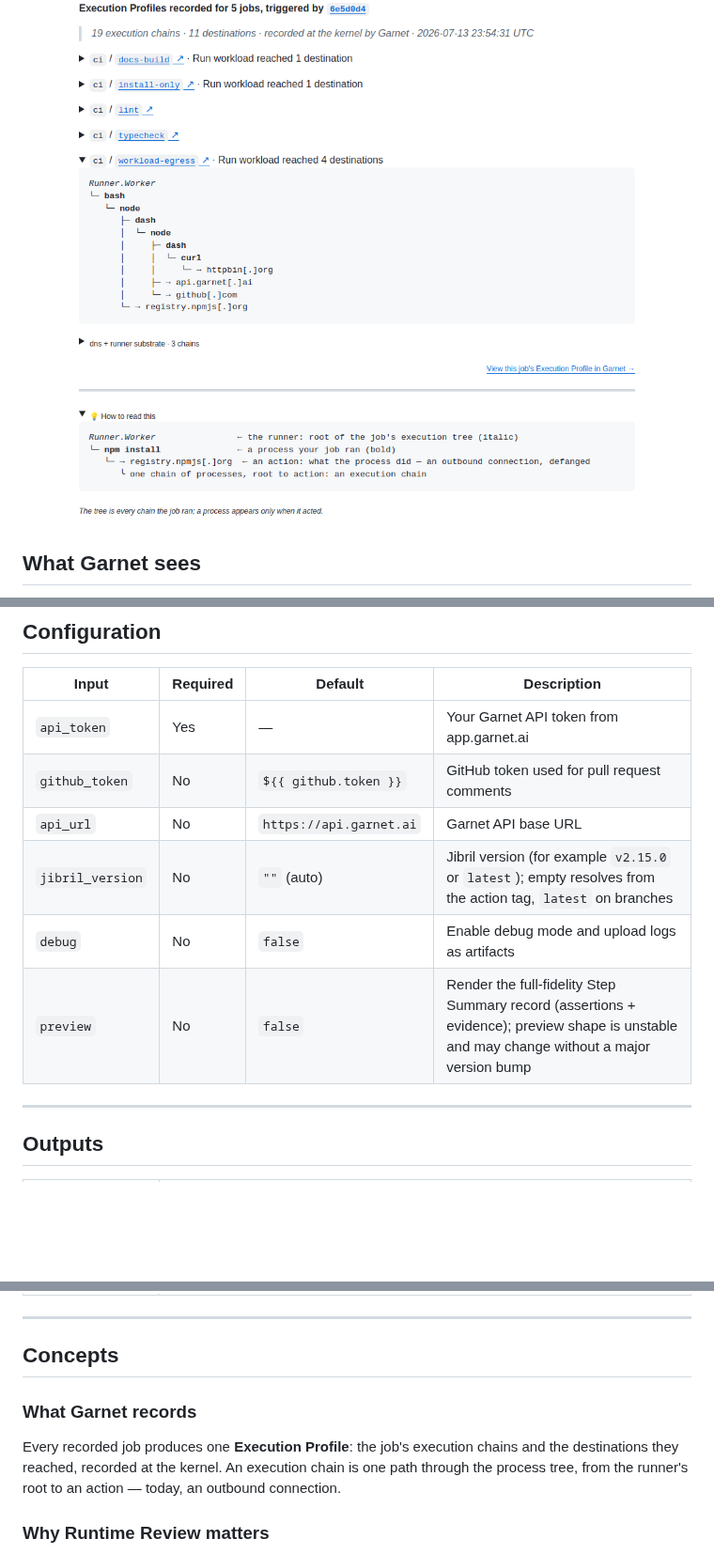
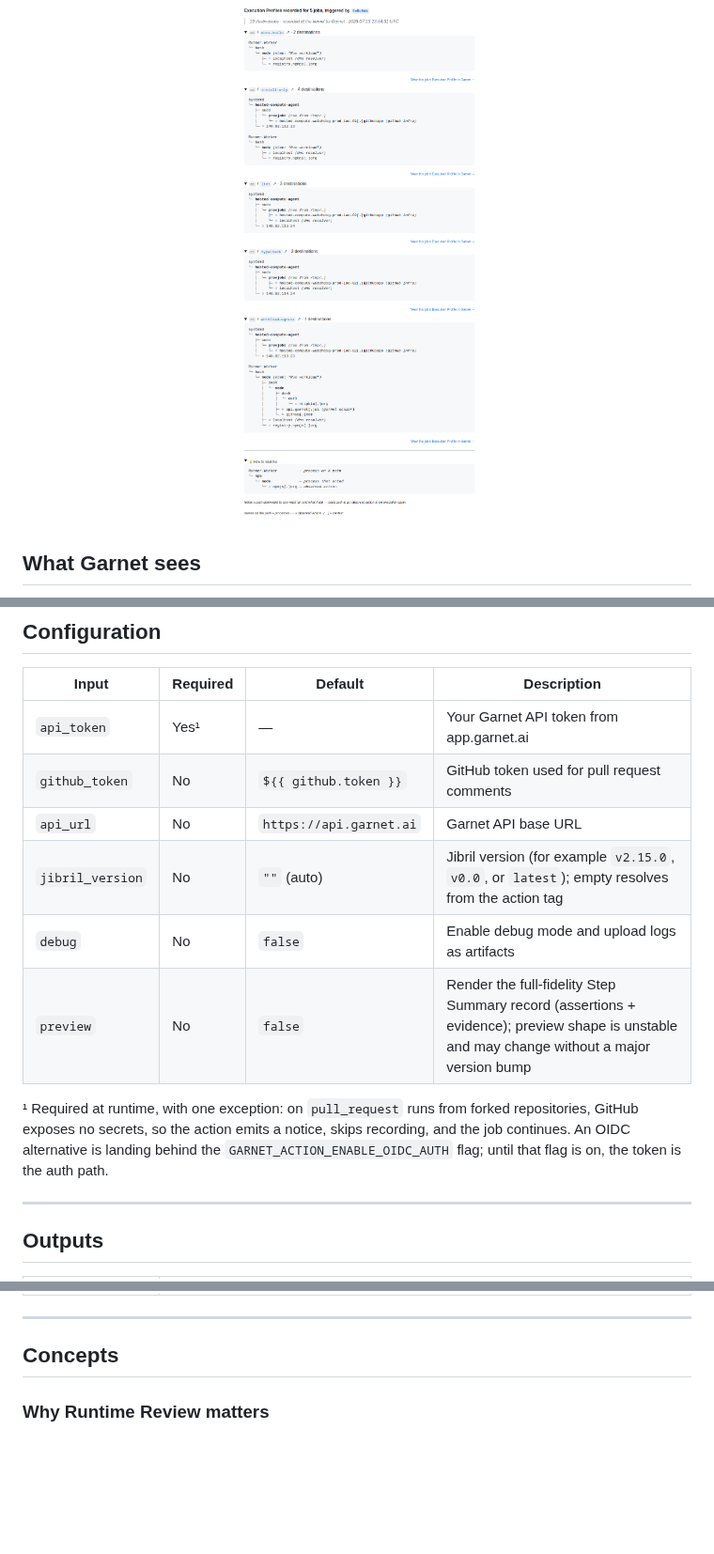
Before and after one commit to garnet-org/action, a Markdown page: README.md, 3 parts joined by grey strips. Shown at 94% size. Drawn GitHub-style; pictures changed too: docs/images/pr-comment-v661.png (deleted), docs/images/pr-comment-v695.png (added); blank space fills up the shorter version.

```diff
--- a/README.md
+++ b/README.md
@@ -40,9 +40,9 @@ Get your API token at [app.garnet.ai](https://app.garnet.ai). Start with the Act
 
 <p align="center">
   <img
-    src="docs/images/pr-comment-v661.png"
+    src="docs/images/pr-comment-v695.png"
     width="640"
-    alt="A Garnet Runtime Review PR comment: Execution Profiles recorded for 5 jobs, one fold per job, with the workload-egress job open showing its execution tree and destinations"
+    alt="A Garnet Runtime Review PR comment: Execution Profiles recorded for 5 jobs, one fold per job, each fold showing the job's execution tree with ○ destination leaves and factual bracket notes"
   />
 </p>
 
@@ -184,12 +174,14 @@ The same full-detail record is appended to the GitHub Actions Job Summary as the
 
 | Input               | Required | Default                 | Description                                    |
 | ------------------- | -------- | ----------------------- | ---------------------------------------------- |
-| `api_token`         | Yes      | —                       | Your Garnet API token from app.garnet.ai       |
+| `api_token`         | Yes¹     | —                       | Your Garnet API token from app.garnet.ai       |
 | `github_token`      | No       | `${{ github.token }}`   | GitHub token used for pull request comments    |
 | `api_url`           | No       | `https://api.garnet.ai` | Garnet API base URL                            |
-| `jibril_version`    | No       | `""` (auto)             | Jibril version (for example `v2.15.0` or `latest`); empty resolves from the action tag, `latest` on branches |
+| `jibril_version`    | No       | `""` (auto)             | Jibril version (for example `v2.15.0`, `v0.0`, or `latest`); empty resolves from the action tag |
 | `debug`             | No       | `false`                 | Enable debug mode and upload logs as artifacts |
 | `preview`           | No       | `false`                 | Render the full-fidelity Step Summary record (assertions + evidence); preview shape is unstable and may change without a major version bump |
+
+¹ Required at runtime, with one exception: on `pull_request` runs from forked repositories, GitHub exposes no secrets, so the action emits a notice, skips recording, and the job continues. An OIDC alternative is landing behind the `GARNET_ACTION_ENABLE_OIDC_AUTH` flag; until that flag is on, the token is the auth path.
 
 ---
 
@@ -204,10 +196,6 @@ The same full-detail record is appended to the GitHub Actions Job Summary as the
 ---
 
 ## Concepts
-
-### What Garnet records
-
-Every recorded job produces one **Execution Profile**: the job's execution chains and the destinations they reached, recorded at the kernel. An execution chain is one path through the process tree, from the runner's root to an action — today, an outbound connection.
 
 ### Why Runtime Review matters
 
```
Also changed, not shown: other parts of README.md (+14 -23 lines).
